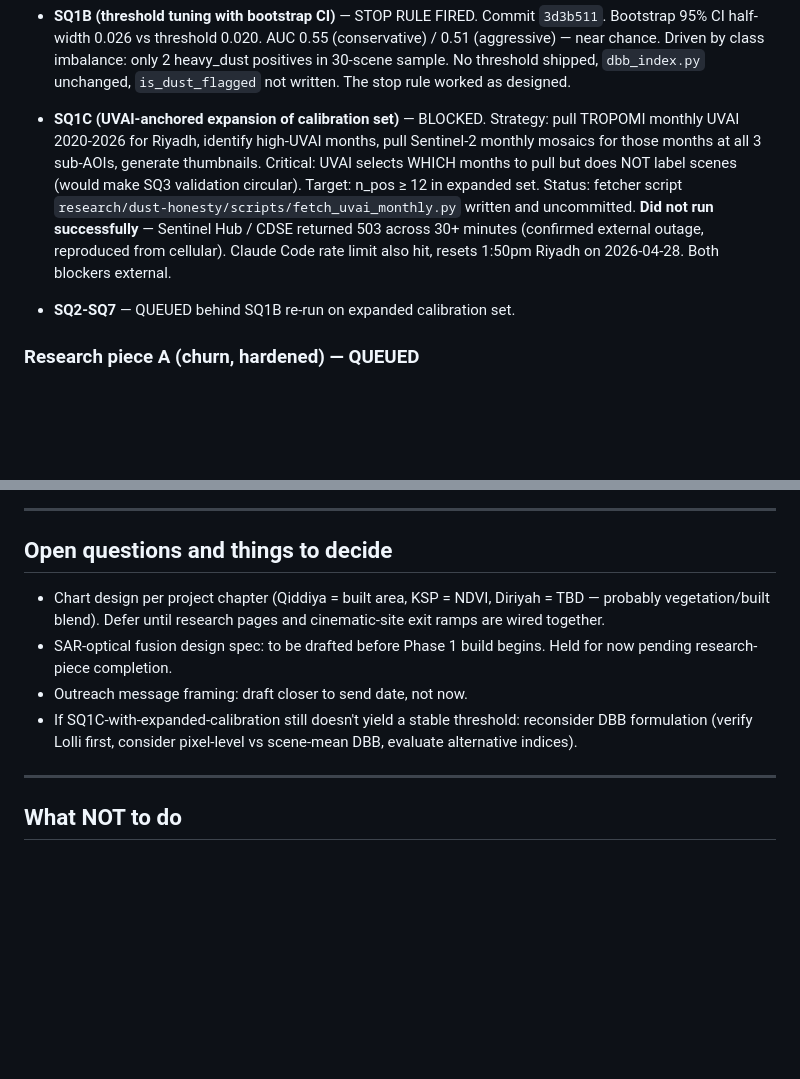
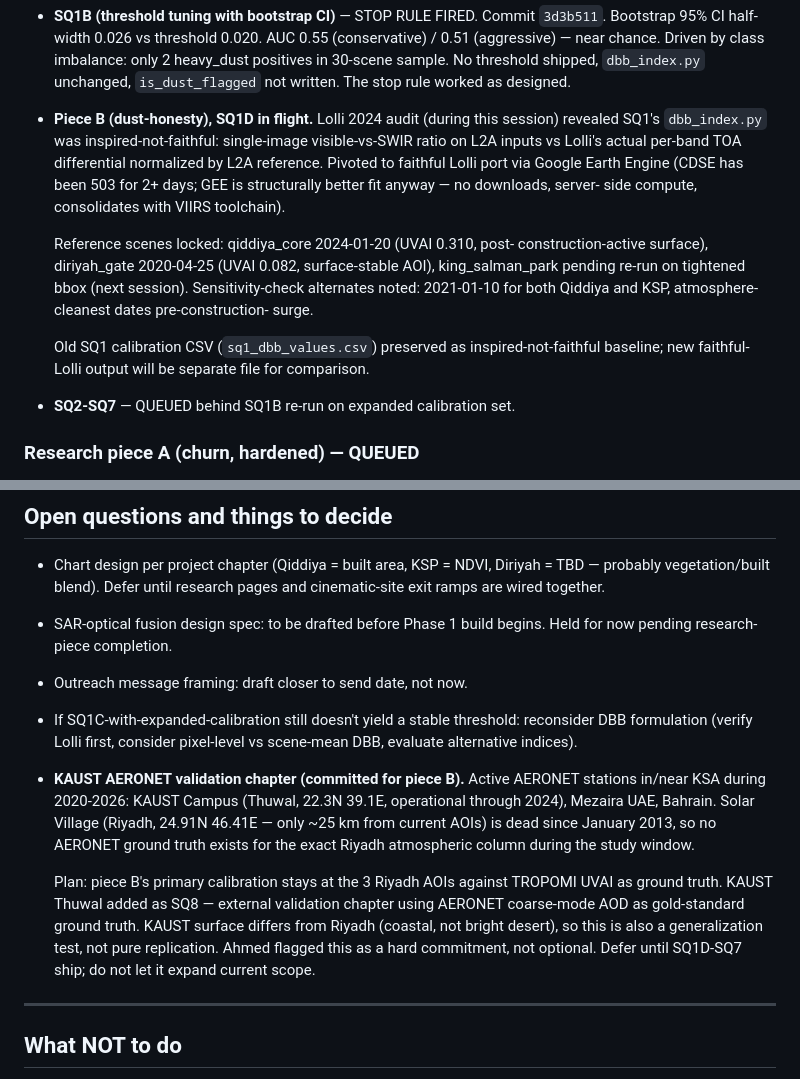
Before and after one commit to a7zain/basira, a Markdown page: CLAUDE.md, 2 parts joined by grey strips. Rendered like a GitHub page; blank space fills up the shorter version.

```diff
--- a/CLAUDE.md
+++ b/CLAUDE.md
@@ -141,17 +141,24 @@ over Riyadh, and how often does it matter? Sources: Sentinel-2 L2A
   sample. No threshold shipped, `dbb_index.py` unchanged,
   `is_dust_flagged` not written. The stop rule worked as designed.
 
-- **SQ1C (UVAI-anchored expansion of calibration set)** — BLOCKED.
-  Strategy: pull TROPOMI monthly UVAI 2020-2026 for Riyadh, identify
-  high-UVAI months, pull Sentinel-2 monthly mosaics for those months
-  at all 3 sub-AOIs, generate thumbnails. Critical: UVAI selects WHICH
-  months to pull but does NOT label scenes (would make SQ3 validation
-  circular). Target: n_pos ≥ 12 in expanded set.
-  Status: fetcher script `research/dust-honesty/scripts/fetch_uvai_monthly.py`
-  written and uncommitted. **Did not run successfully** — Sentinel Hub /
-  CDSE returned 503 across 30+ minutes (confirmed external outage,
-  reproduced from cellular). Claude Code rate limit also hit, resets
-  1:50pm Riyadh on 2026-04-28. Both blockers external.
+- **Piece B (dust-honesty), SQ1D in flight.** Lolli 2024 audit (during
+  this session) revealed SQ1's `dbb_index.py` was inspired-not-faithful:
+  single-image visible-vs-SWIR ratio on L2A inputs vs Lolli's actual
+  per-band TOA differential normalized by L2A reference. Pivoted to
+  faithful Lolli port via Google Earth Engine (CDSE has been 503 for
+  2+ days; GEE is structurally better fit anyway — no downloads, server-
+  side compute, consolidates with VIIRS toolchain).
+
+  Reference scenes locked: qiddiya_core 2024-01-20 (UVAI 0.310, post-
+  construction-active surface), diriyah_gate 2020-04-25 (UVAI 0.082,
+  surface-stable AOI), king_salman_park pending re-run on tightened
+  bbox (next session). Sensitivity-check alternates noted: 2021-01-10
+  for both Qiddiya and KSP, atmosphere-cleanest dates pre-construction-
+  surge.
+
+  Old SQ1 calibration CSV (`sq1_dbb_values.csv`) preserved as
+  inspired-not-faithful baseline; new faithful-Lolli output will be
+  separate file for comparison.
 
 - **SQ2-SQ7** — QUEUED behind SQ1B re-run on expanded calibration set.
 
@@ -353,6 +414,20 @@ misdiagnosed as a script issue. External blockers are not script bugs.
 - If SQ1C-with-expanded-calibration still doesn't yield a stable
   threshold: reconsider DBB formulation (verify Lolli first, consider
   pixel-level vs scene-mean DBB, evaluate alternative indices).
+- **KAUST AERONET validation chapter (committed for piece B).** Active
+  AERONET stations in/near KSA during 2020-2026: KAUST Campus (Thuwal,
+  22.3N 39.1E, operational through 2024), Mezaira UAE, Bahrain. Solar
+  Village (Riyadh, 24.91N 46.41E — only ~25 km from current AOIs) is
+  dead since January 2013, so no AERONET ground truth exists for the
+  exact Riyadh atmospheric column during the study window.
+
+  Plan: piece B's primary calibration stays at the 3 Riyadh AOIs against
+  TROPOMI UVAI as ground truth. KAUST Thuwal added as SQ8 — external
+  validation chapter using AERONET coarse-mode AOD as gold-standard
+  ground truth. KAUST surface differs from Riyadh (coastal, not bright
+  desert), so this is also a generalization test, not pure replication.
+  Ahmed flagged this as a hard commitment, not optional.
+  Defer until SQ1D-SQ7 ship; do not let it expand current scope.
 
 ---
 
```
Also changed, not shown: other parts of CLAUDE.md (+80 -26 lines), docs/sessions/2026-04-28.md (added, +144 -0 lines).
